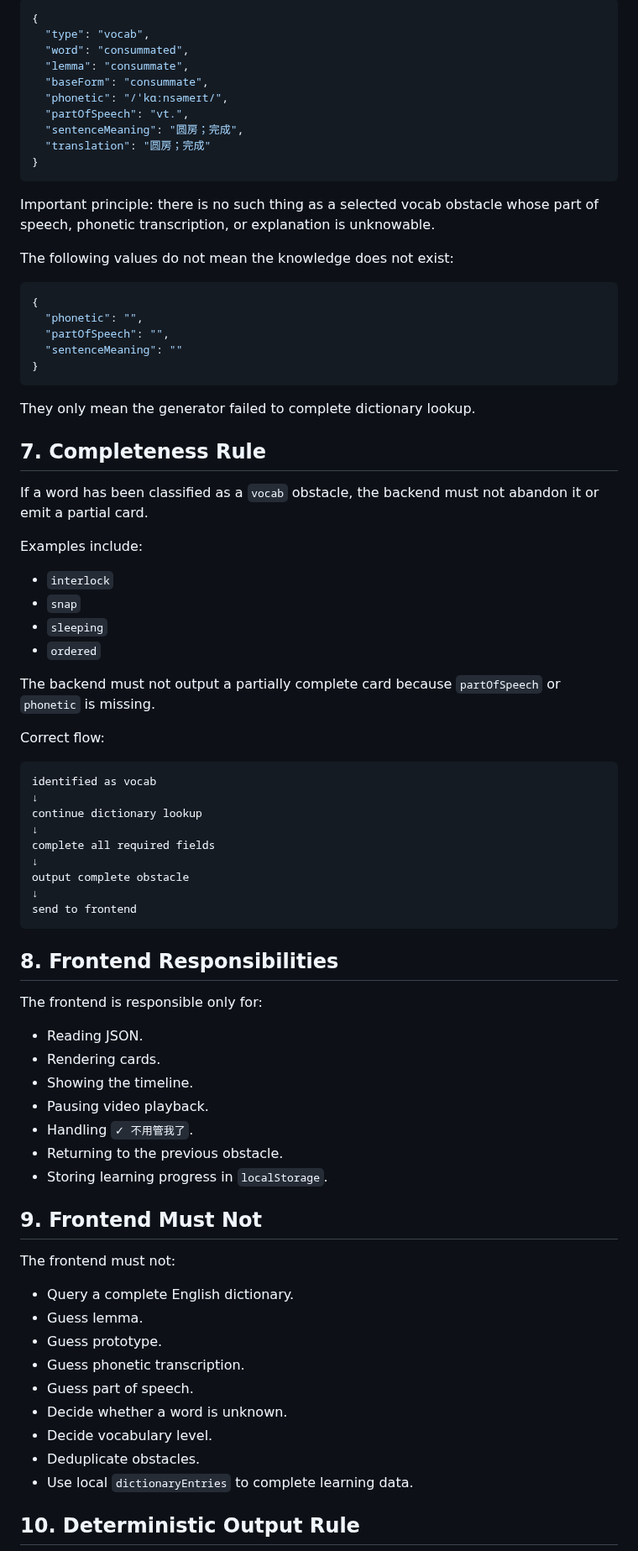
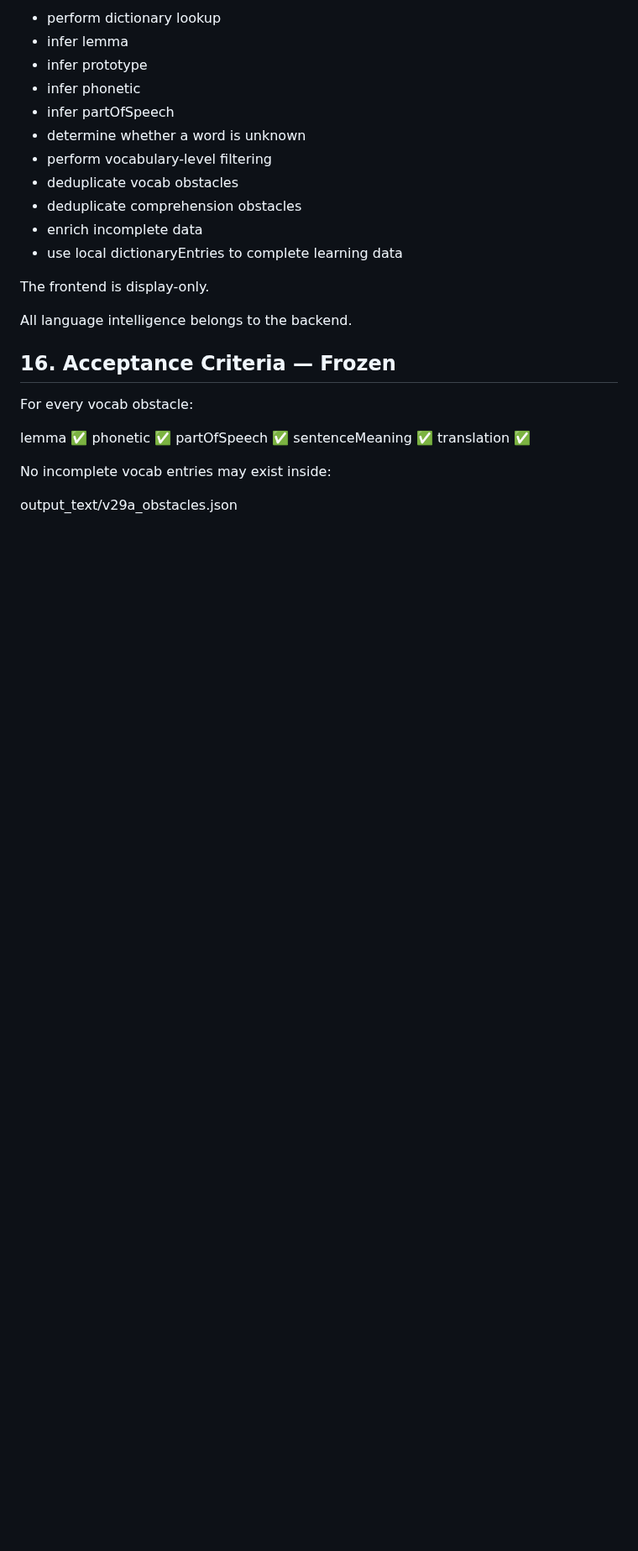
Before and after one commit to sunjade493-wq/video-english-assistant, a Markdown page: docs/V29D_DATA_CONTRACT.md, the part around one of its changes. Shown at 84% size. Rendered like a GitHub page; blank space fills up the shorter version.

Commit message:
docs: freeze V29D backend data contract

````diff
--- a/docs/V29D_DATA_CONTRACT.md
+++ b/docs/V29D_DATA_CONTRACT.md
@@ -209,83 +353,31 @@ Example:
 
-```json
-{
-  "type": "vocab",
-  "word": "consummated",
-  "lemma": "consummate",
-  "baseForm": "consummate",
-  "phonetic": "/ˈkɑːnsəmeɪt/",
-  "partOfSpeech": "vt.",
-  "sentenceMeaning": "圆房；完成",
-  "translation": "圆房；完成"
-}
-```
+* perform dictionary lookup
+* infer lemma
+* infer prototype
+* infer phonetic
+* infer partOfSpeech
+* determine whether a word is unknown
+* perform vocabulary-level filtering
+* deduplicate vocab obstacles
+* deduplicate comprehension obstacles
+* enrich incomplete data
+* use local dictionaryEntries to complete learning data
 
-Important principle: there is no such thing as a selected vocab obstacle whose part of speech, phonetic transcription, or explanation is unknowable.
+The frontend is display-only.
 
-The following values do not mean the knowledge does not exist:
+All language intelligence belongs to the backend.
 
-```json
-{
-  "phonetic": "",
-  "partOfSpeech": "",
-  "sentenceMeaning": ""
-}
-```
+## 16. Acceptance Criteria — Frozen
 
-They only mean the generator failed to complete dictionary lookup.
+For every vocab obstacle:
 
-## 7. Completeness Rule
+lemma ✅
+phonetic ✅
+partOfSpeech ✅
+sentenceMeaning ✅
+translation ✅
 
-If a word has been classified as a `vocab` obstacle, the backend must not abandon it or emit a partial card.
+No incomplete vocab entries may exist inside:
 
-Examples include:
+output_text/v29a_obstacles.json
 
-- `interlock`
-- `snap`
-- `sleeping`
-- `ordered`
-
-The backend must not output a partially complete card because `partOfSpeech` or `phonetic` is missing.
-
-Correct flow:
-
-```text
-identified as vocab
-↓
-continue dictionary lookup
-↓
-complete all required fields
-↓
-output complete obstacle
-↓
-send to frontend
-```
-
-## 8. Frontend Responsibilities
-
-The frontend is responsible only for:
-
-- Reading JSON.
-- Rendering cards.
-- Showing the timeline.
-- Pausing video playback.
-- Handling `✓ 不用管我了`.
-- Returning to the previous obstacle.
-- Storing learning progress in `localStorage`.
-
-## 9. Frontend Must Not
-
-The frontend must not:
-
-- Query a complete English dictionary.
-- Guess lemma.
-- Guess prototype.
-- Guess phonetic transcription.
-- Guess part of speech.
-- Decide whether a word is unknown.
-- Decide vocabulary level.
-- Deduplicate obstacles.
-- Use local `dictionaryEntries` to complete learning data.
-
-## 10. Deterministic Output Rule
-
````
Also changed, not shown: other parts of docs/V29D_DATA_CONTRACT.md (+227 -109 lines).
